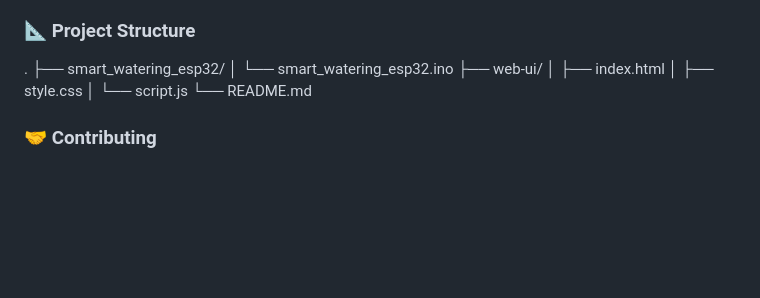
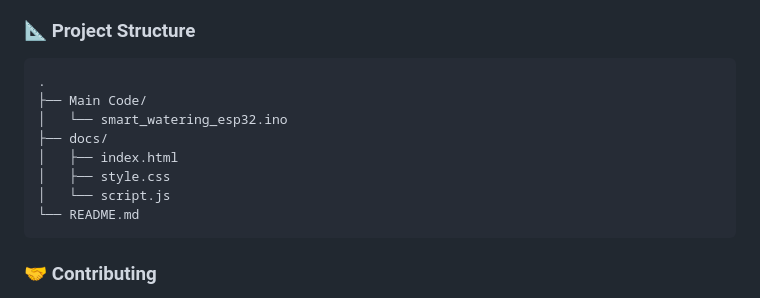
Before and after one commit to jeremyfasollasido/smart-watering-iot, a Markdown page: README.md, the part around the change. Drawn GitHub-style; blank space fills up the shorter version.

````diff
--- a/README.md
+++ b/README.md
@@ -75,14 +75,16 @@ Follow these steps to set up your Smart Watering IoT System:
         * If using a local web server, navigate to `http://localhost:8000` (or your server's address).
 
 ### 📐 Project Structure
+```
 .
-├── smart_watering_esp32/
+├── Main Code/
 │   └── smart_watering_esp32.ino
-├── web-ui/
+├── docs/
 │   ├── index.html
 │   ├── style.css
 │   └── script.js
 └── README.md
+```
 
 ### 🤝 Contributing
 
````
